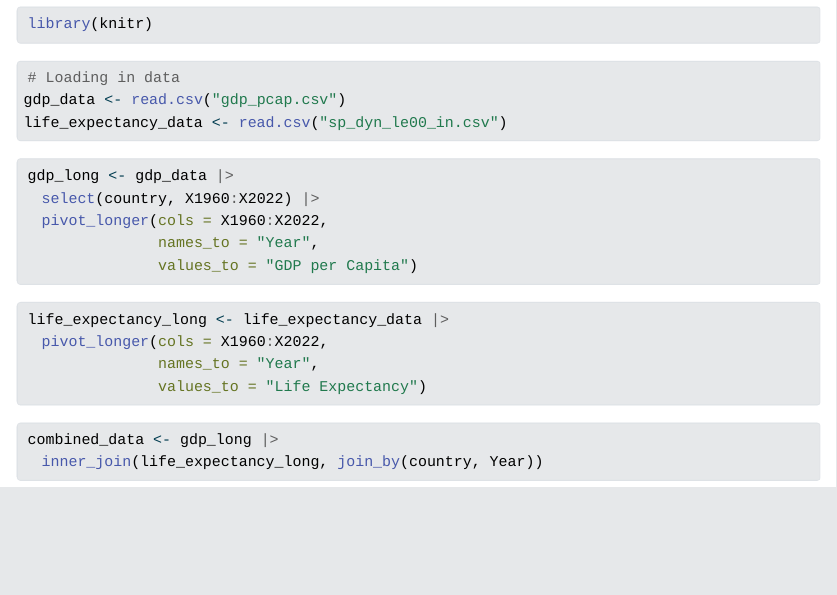
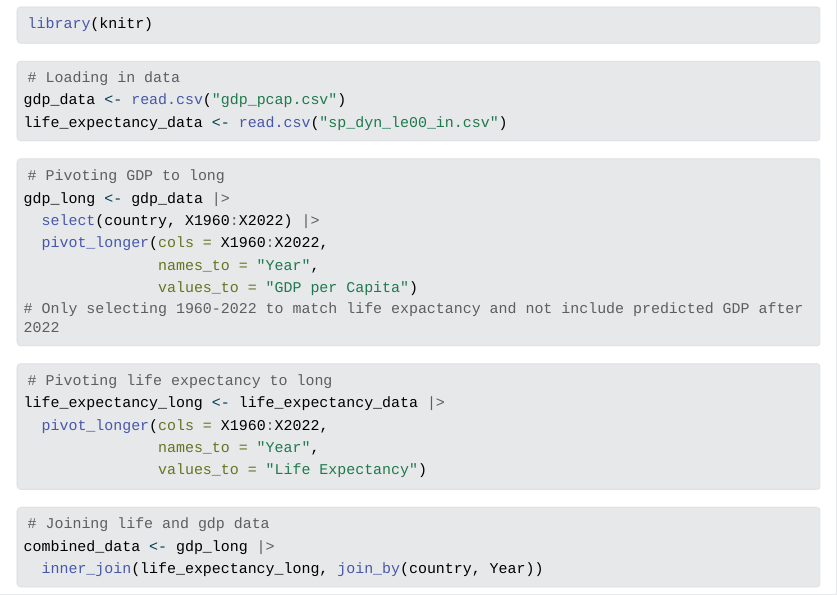
Before and after one commit to Elizabeth-El/stat331-project, a Quarto document (Stat_331_Project.qmd): the page in a window 1100 px wide, from 490 px down. The pictures show the output file Stat_331_Project.html that the author committed with the source, opened offline; Quarto's library style sheets are replaced by a plain one without menus; long lines of code are wrapped.

Commit message:
Adding comments to data cleaning

````diff
--- a/Stat_331_Project.qmd
+++ b/Stat_331_Project.qmd
@@ -18,14 +18,17 @@ life_expectancy_data <- read.csv("sp_dyn_le00_in.csv")
 ```
 
 ```{r}
+# Pivoting GDP to long
 gdp_long <- gdp_data |>
   select(country, X1960:X2022) |>
   pivot_longer(cols = X1960:X2022,
                names_to = "Year",
                values_to = "GDP per Capita")
+# Only selecting 1960-2022 to match life expactancy and not include predicted GDP after 2022
 ```
 
 ```{r}
+# Pivoting life expectancy to long
 life_expectancy_long <- life_expectancy_data |>
   pivot_longer(cols = X1960:X2022,
                names_to = "Year",
@@ -33,6 +36,7 @@ life_expectancy_long <- life_expectancy_data |>
 ```
 
 ```{r}
+# Joining life and gdp data
 combined_data <- gdp_long |>
   inner_join(life_expectancy_long, join_by(country, Year))
 ```
````
Also changed, not shown: Stat_331_Project.html.
